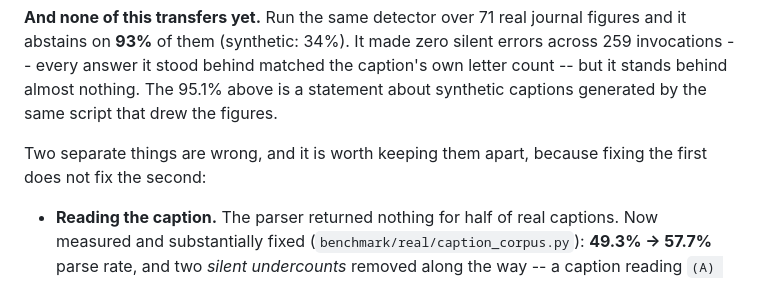
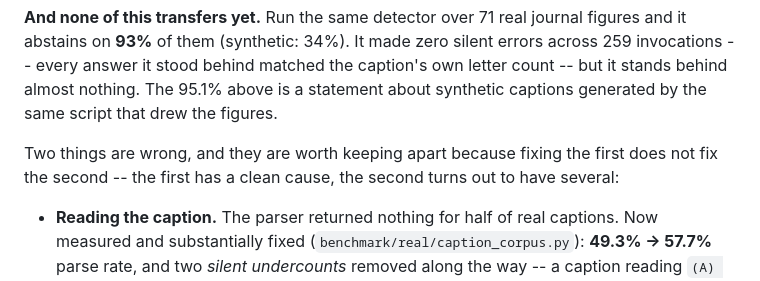
Before and after one commit to gregfitzgerald/figure-extractor, a Markdown page: README.md, the part around the change. GitHub-like rendering.

Commit message:
docs: fix a framing inconsistency in finding 6
The section opened 'two separate things are wrong' and then concluded that the second
of them has no single cause -- so the count was wrong in its own paragraph. Reworded to
say what the evidence actually shows: the first failure has a clean cause, the second
turns out to have several.

```diff
--- a/README.md
+++ b/README.md
@@ -86,8 +86,8 @@ every answer it stood behind matched the caption's own letter count -- but it st
 nothing. The 95.1% above is a statement about synthetic captions generated by the same script that
 drew the figures.
 
-Two separate things are wrong, and it is worth keeping them apart, because fixing the first does
-not fix the second:
+Two things are wrong, and they are worth keeping apart because fixing the first does not fix
+the second -- the first has a clean cause, the second turns out to have several:
 
 - **Reading the caption.** The parser returned nothing for half of real captions. Now measured
   and substantially fixed (`benchmark/real/caption_corpus.py`): **49.3% -> 57.7%** parse rate,
```
